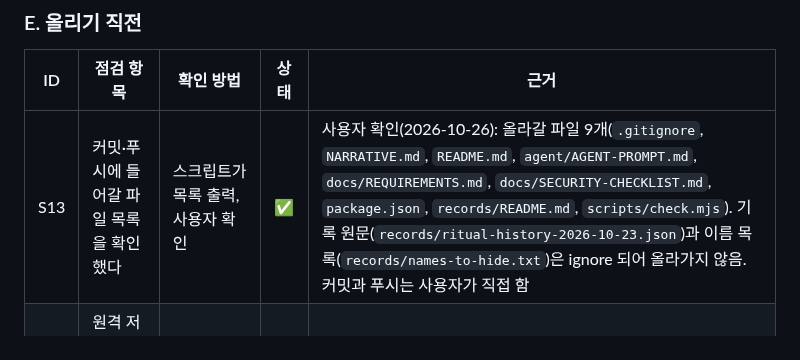
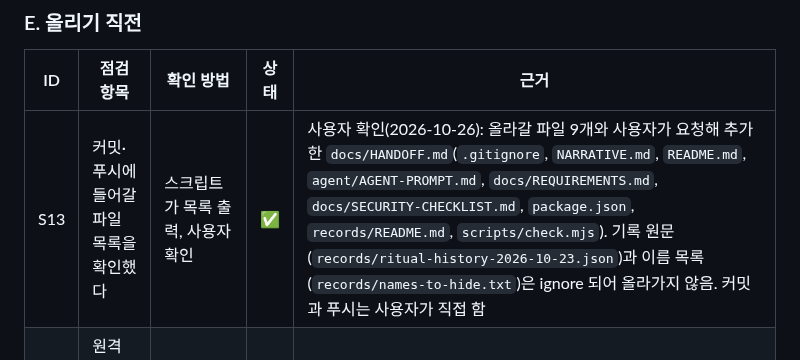
Before and after one commit to onboardingsecurity/AI-LLM, a Markdown page: docs/SECURITY-CHECKLIST.md, the part around the change. GitHub-like rendering.

```diff
--- a/docs/SECURITY-CHECKLIST.md
+++ b/docs/SECURITY-CHECKLIST.md
@@ -55,7 +55,7 @@
 
 | ID | 점검 항목 | 확인 방법 | 상태 | 근거 |
 |---|---|---|---|---|
-| S13 | 커밋·푸시에 들어갈 파일 목록을 확인했다 | 스크립트가 목록 출력, 사용자 확인 | ✅ | 사용자 확인(2026-10-26): 올라갈 파일 9개(`.gitignore`, `NARRATIVE.md`, `README.md`, `agent/AGENT-PROMPT.md`, `docs/REQUIREMENTS.md`, `docs/SECURITY-CHECKLIST.md`, `package.json`, `records/README.md`, `scripts/check.mjs`). 기록 원문(`records/ritual-history-2026-10-23.json`)과 이름 목록(`records/names-to-hide.txt`)은 ignore 되어 올라가지 않음. 커밋과 푸시는 사용자가 직접 함 |
+| S13 | 커밋·푸시에 들어갈 파일 목록을 확인했다 | 스크립트가 목록 출력, 사용자 확인 | ✅ | 사용자 확인(2026-10-26): 올라갈 파일 9개와 사용자가 요청해 추가한 `docs/HANDOFF.md`(`.gitignore`, `NARRATIVE.md`, `README.md`, `agent/AGENT-PROMPT.md`, `docs/REQUIREMENTS.md`, `docs/SECURITY-CHECKLIST.md`, `package.json`, `records/README.md`, `scripts/check.mjs`). 기록 원문(`records/ritual-history-2026-10-23.json`)과 이름 목록(`records/names-to-hide.txt`)은 ignore 되어 올라가지 않음. 커밋과 푸시는 사용자가 직접 함 |
 | S14 | 원격 저장소 공개 여부와 실명 문서의 공개 판단 | 사용자 확인, 올라갈 파일 검색 | ✅ | 사용자 확인(2026-10-26): 저장소는 공개. 실명은 T09-C01이 요구하는 본인 이름이라 문제로 보지 않기로 함. 그 밖에 공개되는 정보를 검색함: 부대·군번·계급·보직, 학교·회사·주소·연락처 없음. 지역은 시·군 수준(경기도 포천), 건강 관련 표현은 "강박", "예민" 정도이고 진단·병력 없음. 동료의 말은 이름 없이 "동료 1, 2, 3"으로만 적힘 |
 | S16 | 제출 파일을 직접 읽어 다른 사람 이름이 없는지 확인했다 | Claude가 파일 전체를 읽고 이름 목록 대조 | ✅ | 2026-10-26 Claude가 `NARRATIVE.md` 212줄을 처음부터 끝까지 읽음. 본인 이름 외 사람 이름·별명·연락처 없음, 동료는 "동료 1, 2, 3"으로만 적힘. 이름 목록 6개를 올라갈 파일 9개와 대조해 0건. 고유명사는 도구 이름(Wazuh)뿐 |
 
```
Also changed, not shown: docs/REQUIREMENTS.md (+1 -1 lines).
